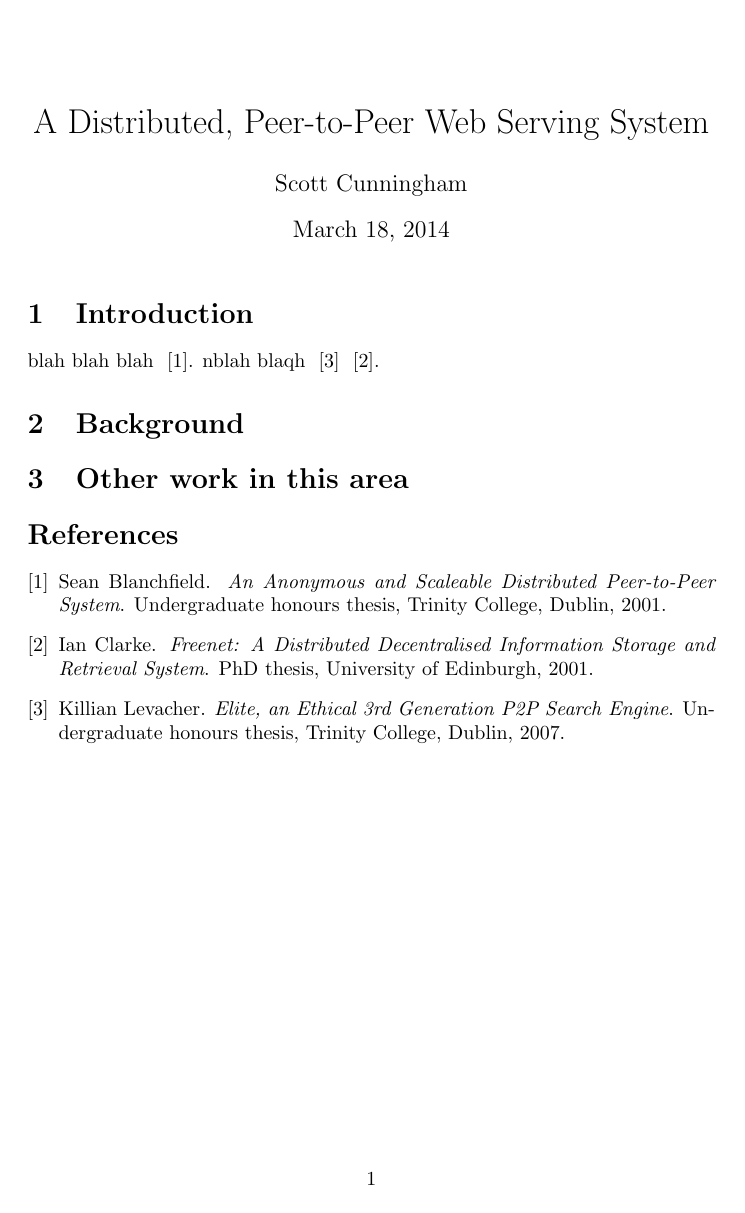
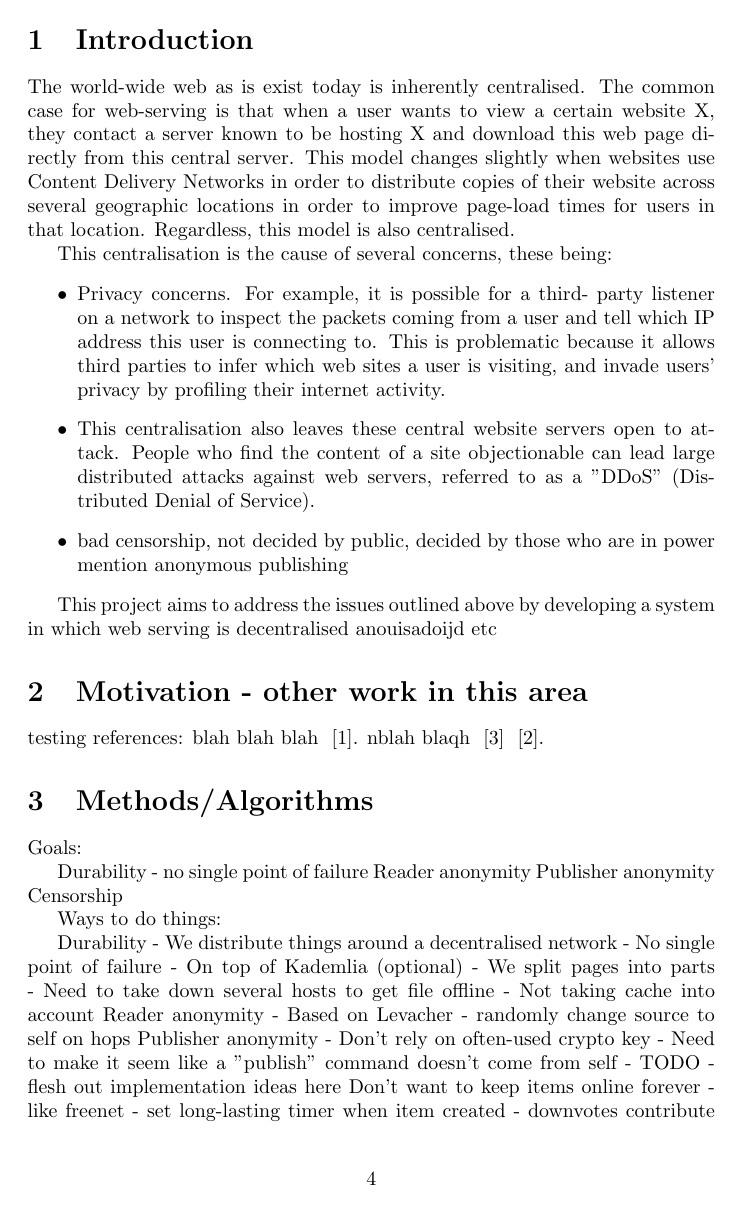
Before and after one commit to scottcunningham/fyp, a LaTeX document (tex/fyp.tex): the whole page before the commit and page 4 of 6 after it. Compiled offline with pdfLaTeX.

Commit message:
gfdsasdfg

```diff
--- a/tex/fyp.tex
+++ b/tex/fyp.tex
@@ -11,8 +26,63 @@
 \section{Introduction}
 %
-blah blah blah ~\cite{blanchfield}. nblah blaqh ~\cite{levacher} ~\cite{freenet}.
-%
 
-\section{Background}
-\section{Other work in this area}
+The world-wide web as is exist today is inherently centralised. The common case for web-serving is
+that when a user wants to view a certain website X, they contact a server known to be hosting X and
+download this web page directly from this central server. This model changes slightly when websites
+use Content Delivery Networks in order to distribute copies of their website across several
+geographic locations in order to improve page-load times for users in that location. Regardless,
+this model is also centralised.
 
+This centralisation is the cause of several concerns, these being:
+\begin{itemize}
+    \item{Privacy concerns. For example, it is possible for a third-
+          party listener on a network to inspect the packets coming from a user and tell which IP address
+          this user is connecting to. This is problematic because it allows third parties to infer which web
+          sites a user is visiting, and invade users' privacy by profiling their internet activity.}
+    \item{This centralisation also leaves these central website servers open to attack. People who find the
+content of a site objectionable can lead large distributed attacks against web servers, referred
+to as a "DDoS" (Distributed Denial of Service).}
+    \item{bad censorship, not decided by public, decided by those who are in power}
+mention anonymous publishing
+
+\end{itemize}
+
+This project aims to address the issues outlined above by developing a system in which web
+serving is decentralised anouisadoijd etc
+
+%---------------------------------------------------------
+\section{Motivation - other work in this area}
+
+
+testing references: blah blah blah ~\cite{blanchfield}. nblah blaqh ~\cite{levacher} ~\cite{freenet}.
+
+%---------------------------------------------------------
+\section{Methods/Algorithms}
+
+Goals:
+
+Durability - no single point of failure
+Reader anonymity
+Publisher anonymity
+Censorship
+
+
+Ways to do things:
+
+Durability
+    - We distribute things around a decentralised network
+    - No single point of failure
+    - On top of Kademlia (optional)
+        - We split pages into parts
+        - Need to take down several hosts to get file offline
+        - Not taking cache into account
+Reader anonymity
+    - Based on Levacher - randomly change source to self on hops
+Publisher anonymity
+    - Don't rely on often-used crypto key
+    - Need to make it seem like a "publish" command doesn't come from self
+    - TODO - flesh out implementation ideas here
+Don't want to keep items online forever
+    - like freenet
+    - set long-lasting timer when item created
+    - downvotes contribute to death rate of content
```
Also changed, not shown: notes/resources.txt (added, +1 -0 lines), tex/fyp.tex (34 more changed lines).
